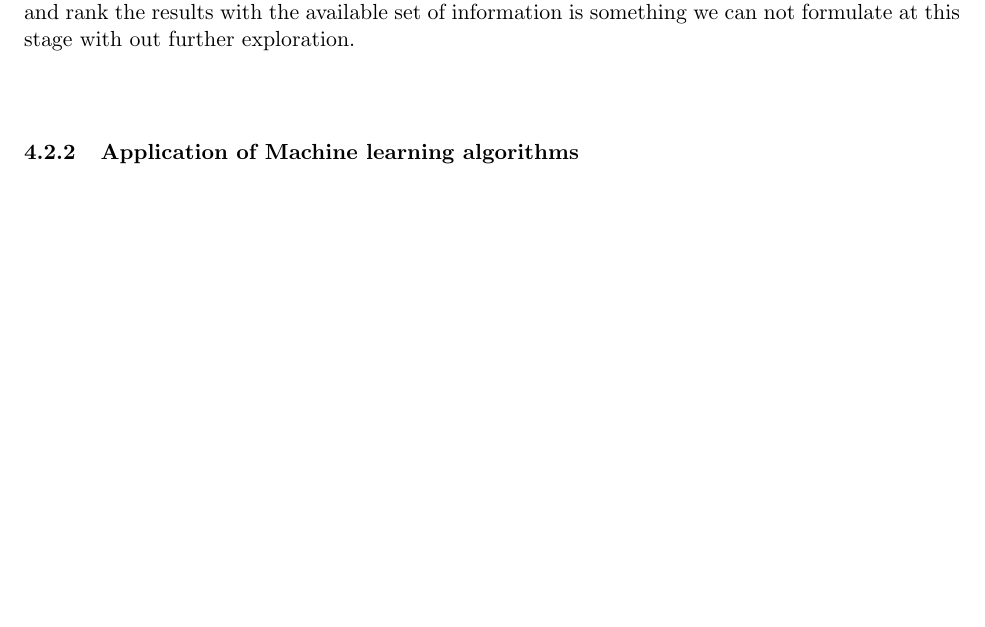
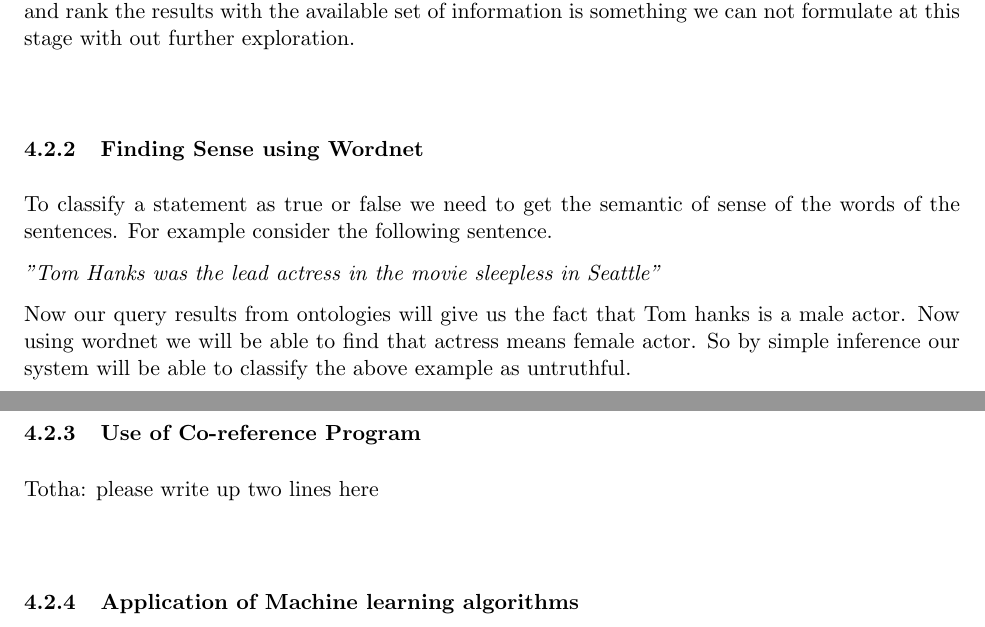
Before and after one commit to thinker007/tverifier, a LaTeX document (proposal/paper.tex): part of page 5 of 6 before the commit and two parts of pages 5 and 6 of 7 after it, the two joined at a grey line, cut so that both start at the same text, the shorter picture padded with empty space. Compiled offline with pdfLaTeX.

Commit message:
added example sections

```diff
--- a/proposal/paper.tex
+++ b/proposal/paper.tex
@@ -259,6 +259,17 @@ non-null results, how do we filter and rank the results with the available set
 of information is something we can not formulate at this stage with out further
 exploration.
 
+\subsubsection{Finding Sense using Wordnet}
+To classify a statement as true or false we need to get the semantic of sense of the words of the sentences. For example consider the following sentence.
+
+\emph{"Tom Hanks was the lead actress in the movie sleepless in Seattle"}
+
+Now our query results from ontologies will give us the fact that Tom hanks is a male actor. Now using wordnet we will be able to find that actress means female actor. So by simple inference our system will be able to classify the above example as untruthful.
+
+\subsubsection{Use of Co-reference Program}
+Totha: please write up two lines here
+
+
 
 \subsubsection{Application of Machine learning algorithms}
 Though usage of machine learning algorithm seems to be a good approach at
```
